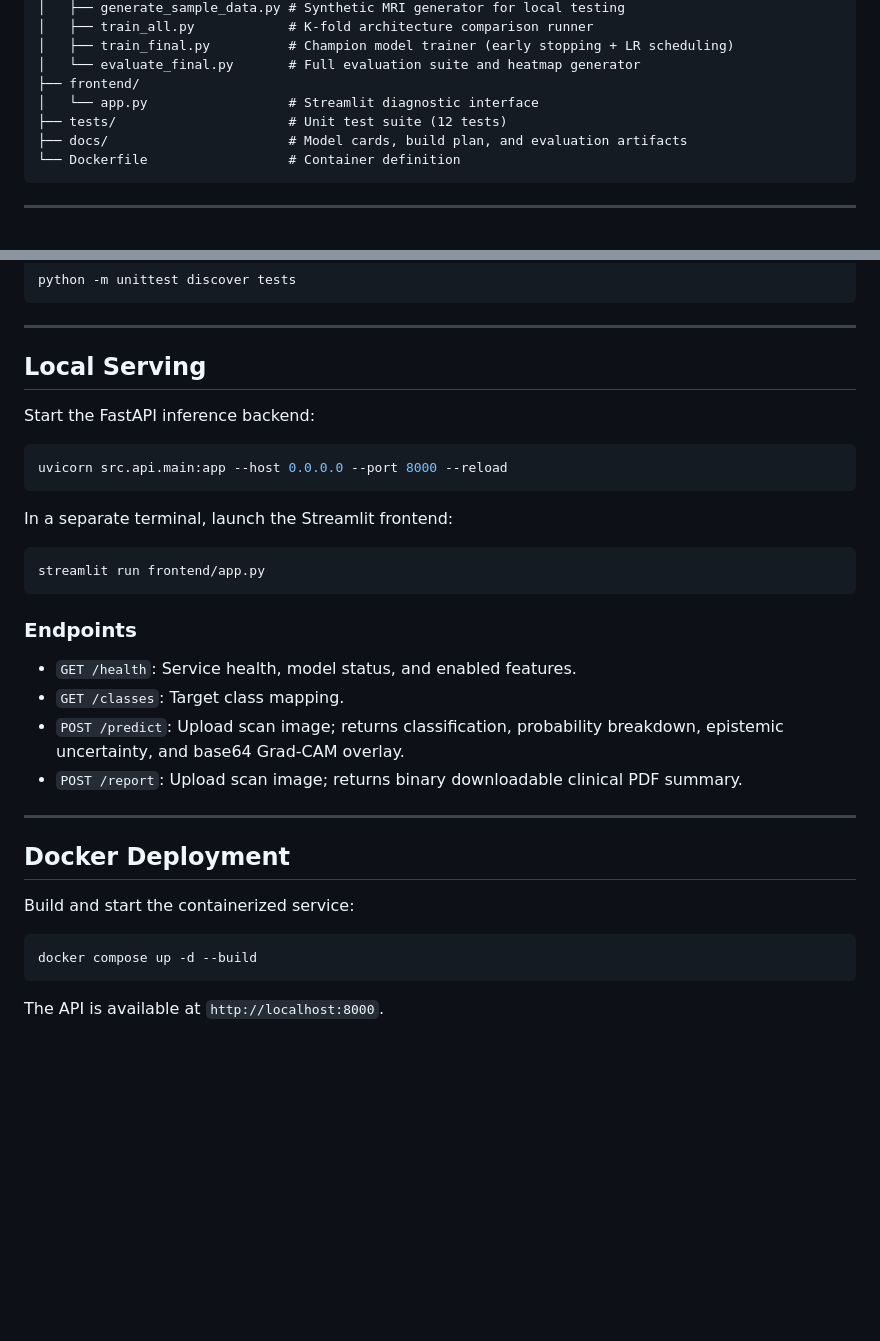
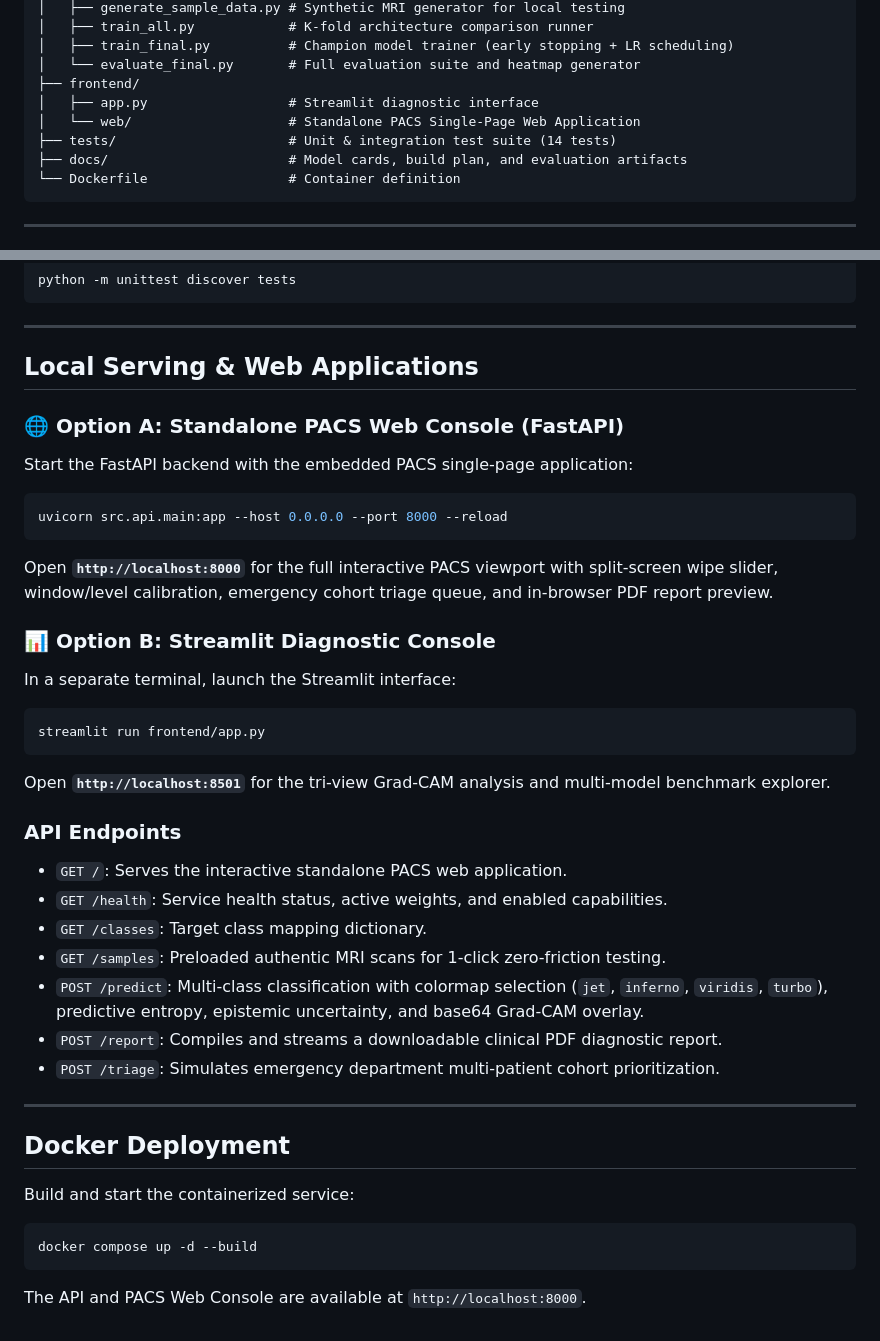
Before and after one commit to satyajit7018/brain-tumor-classifier, a Markdown page: README.md, 2 parts joined by grey strips. GitHub-like rendering; blank space fills up the shorter version.

Commit message:
feature-added

````diff
--- a/README.md
+++ b/README.md
@@ -66,8 +66,9 @@ Actual No Tumor             7                  1                     3
 │   ├── train_final.py          # Champion model trainer (early stopping + LR scheduling)
 │   └── evaluate_final.py       # Full evaluation suite and heatmap generator
 ├── frontend/
-│   └── app.py                  # Streamlit diagnostic interface
-├── tests/                      # Unit test suite (12 tests)
+│   ├── app.py                  # Streamlit diagnostic interface
+│   └── web/                    # Standalone PACS Single-Page Web Application
+├── tests/                      # Unit & integration test suite (14 tests)
 ├── docs/                       # Model cards, build plan, and evaluation artifacts
 └── Dockerfile                  # Container definition
 ```
@@ -126,23 +127,30 @@ python -m unittest discover tests
 
 ---
 
-## Local Serving
+## Local Serving & Web Applications
 
-Start the FastAPI inference backend:
+### 🌐 Option A: Standalone PACS Web Console (FastAPI)
+Start the FastAPI backend with the embedded PACS single-page application:
 ```bash
 uvicorn src.api.main:app --host 0.0.0.0 --port 8000 --reload
 ```
+Open **`http://localhost:8000`** for the full interactive PACS viewport with split-screen wipe slider, window/level calibration, emergency cohort triage queue, and in-browser PDF report preview.
 
-In a separate terminal, launch the Streamlit frontend:
+### 📊 Option B: Streamlit Diagnostic Console
+In a separate terminal, launch the Streamlit interface:
 ```bash
 streamlit run frontend/app.py
 ```
+Open **`http://localhost:8501`** for the tri-view Grad-CAM analysis and multi-model benchmark explorer.
 
-### Endpoints
-- `GET /health`: Service health, model status, and enabled features.
-- `GET /classes`: Target class mapping.
-- `POST /predict`: Upload scan image; returns classification, probability breakdown, epistemic uncertainty, and base64 Grad-CAM overlay.
-- `POST /report`: Upload scan image; returns binary downloadable clinical PDF summary.
+### API Endpoints
+- `GET /`: Serves the interactive standalone PACS web application.
+- `GET /health`: Service health status, active weights, and enabled capabilities.
+- `GET /classes`: Target class mapping dictionary.
+- `GET /samples`: Preloaded authentic MRI scans for 1-click zero-friction testing.
+- `POST /predict`: Multi-class classification with colormap selection (`jet`, `inferno`, `viridis`, `turbo`), predictive entropy, epistemic uncertainty, and base64 Grad-CAM overlay.
+- `POST /report`: Compiles and streams a downloadable clinical PDF diagnostic report.
+- `POST /triage`: Simulates emergency department multi-patient cohort prioritization.
 
 ---
 
@@ -152,4 +160,4 @@ Build and start the containerized service:
 ```bash
 docker compose up -d --build
 ```
-The API is available at `http://localhost:8000`.
+The API and PACS Web Console are available at `http://localhost:8000`.
````
Also changed, not shown: docs/MODEL_CARD.md (+1 -1 lines).
